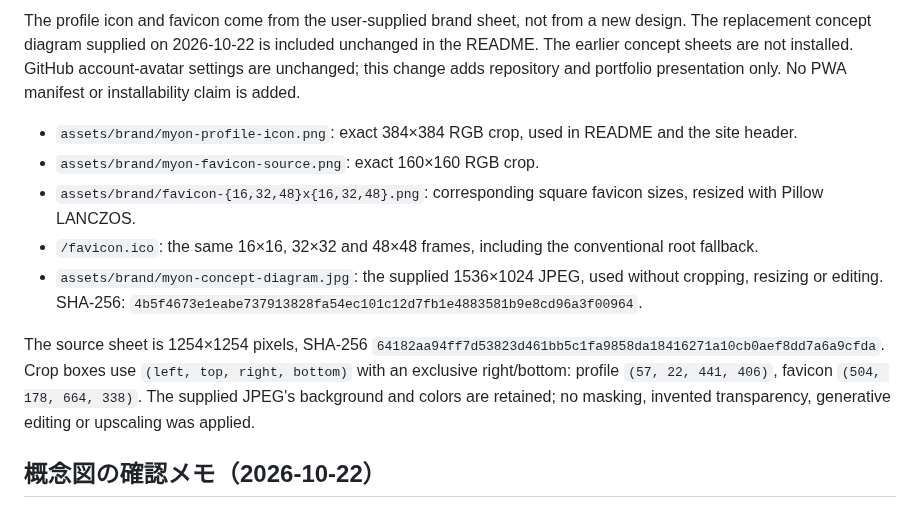
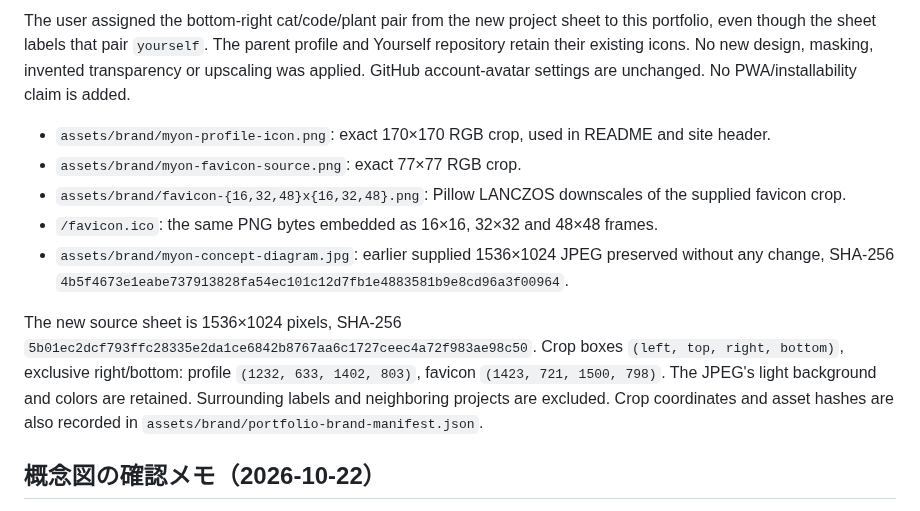
Before and after one commit to myon-bioinformatics/myon-bioinformatics.github.io, a Markdown page: docs/brand-assets.md, the part around one of its changes. Drawn GitHub-style.

```diff
--- a/docs/brand-assets.md
+++ b/docs/brand-assets.md
@@ -4,22 +4,23 @@
 
-The profile icon and favicon come from the user-supplied brand sheet, not from a
-new design. The replacement concept diagram supplied on 2026-10-22 is included
-unchanged in the README. The earlier concept sheets are not installed.
-GitHub account-avatar settings are unchanged; this change adds repository and
-portfolio presentation only. No PWA manifest or installability claim is added.
+The user assigned the bottom-right cat/code/plant pair from the new project sheet
+to this portfolio, even though the sheet labels that pair `yourself`.
+The parent profile and Yourself repository retain their existing icons.
+No new design, masking, invented transparency or upscaling was applied.
+GitHub account-avatar settings are unchanged. No PWA/installability claim is added.
 
-- `assets/brand/myon-profile-icon.png`: exact 384×384 RGB crop, used in README and the site header.
-- `assets/brand/myon-favicon-source.png`: exact 160×160 RGB crop.
-- `assets/brand/favicon-{16,32,48}x{16,32,48}.png`: corresponding square favicon sizes, resized with Pillow LANCZOS.
-- `/favicon.ico`: the same 16×16, 32×32 and 48×48 frames, including the conventional root fallback.
-- `assets/brand/myon-concept-diagram.jpg`: the supplied 1536×1024 JPEG, used without cropping, resizing or editing. SHA-256: `4b5f4673e1eabe737913828fa54ec101c12d7fb1e4883581b9e8cd96a3f00964`.
+- `assets/brand/myon-profile-icon.png`: exact 170×170 RGB crop, used in README and site header.
+- `assets/brand/myon-favicon-source.png`: exact 77×77 RGB crop.
+- `assets/brand/favicon-{16,32,48}x{16,32,48}.png`: Pillow LANCZOS downscales of the supplied favicon crop.
+- `/favicon.ico`: the same PNG bytes embedded as 16×16, 32×32 and 48×48 frames.
+- `assets/brand/myon-concept-diagram.jpg`: earlier supplied 1536×1024 JPEG preserved without any change, SHA-256 `4b5f4673e1eabe737913828fa54ec101c12d7fb1e4883581b9e8cd96a3f00964`.
 
-The source sheet is 1254×1254 pixels, SHA-256
-`64182aa94ff7d53823d461bb5c1fa9858da18416271a10cb0aef8dd7a6a9cfda`.
-Crop boxes use `(left, top, right, bottom)` with an exclusive right/bottom:
-profile `(57, 22, 441, 406)`, favicon `(504, 178, 664, 338)`.
-The supplied JPEG's background and colors are retained; no masking, invented
-transparency, generative editing or upscaling was applied.
+The new source sheet is 1536×1024 pixels, SHA-256
+`5b01ec2dcf793ffc28335e2da1ce6842b8767aa6c1727ceec4a72f983ae98c50`.
+Crop boxes `(left, top, right, bottom)`, exclusive right/bottom:
+profile `(1232, 633, 1402, 803)`, favicon `(1423, 721, 1500, 798)`.
+The JPEG's light background and colors are retained. Surrounding labels and
+neighboring projects are excluded. Crop coordinates and asset hashes are also
+recorded in `assets/brand/portfolio-brand-manifest.json`.
 
 ## 概念図の確認メモ（2026-10-22）
 
```
Also changed, not shown: other parts of docs/brand-assets.md (+1 -1 lines), README.md (+3 -2 lines), assets/brand/favicon-16x16.png, assets/brand/favicon-32x32.png, assets/brand/favicon-48x48.png, assets/brand/myon-favicon-source.png, assets/brand/myon-profile-icon.png, 4 other files.
